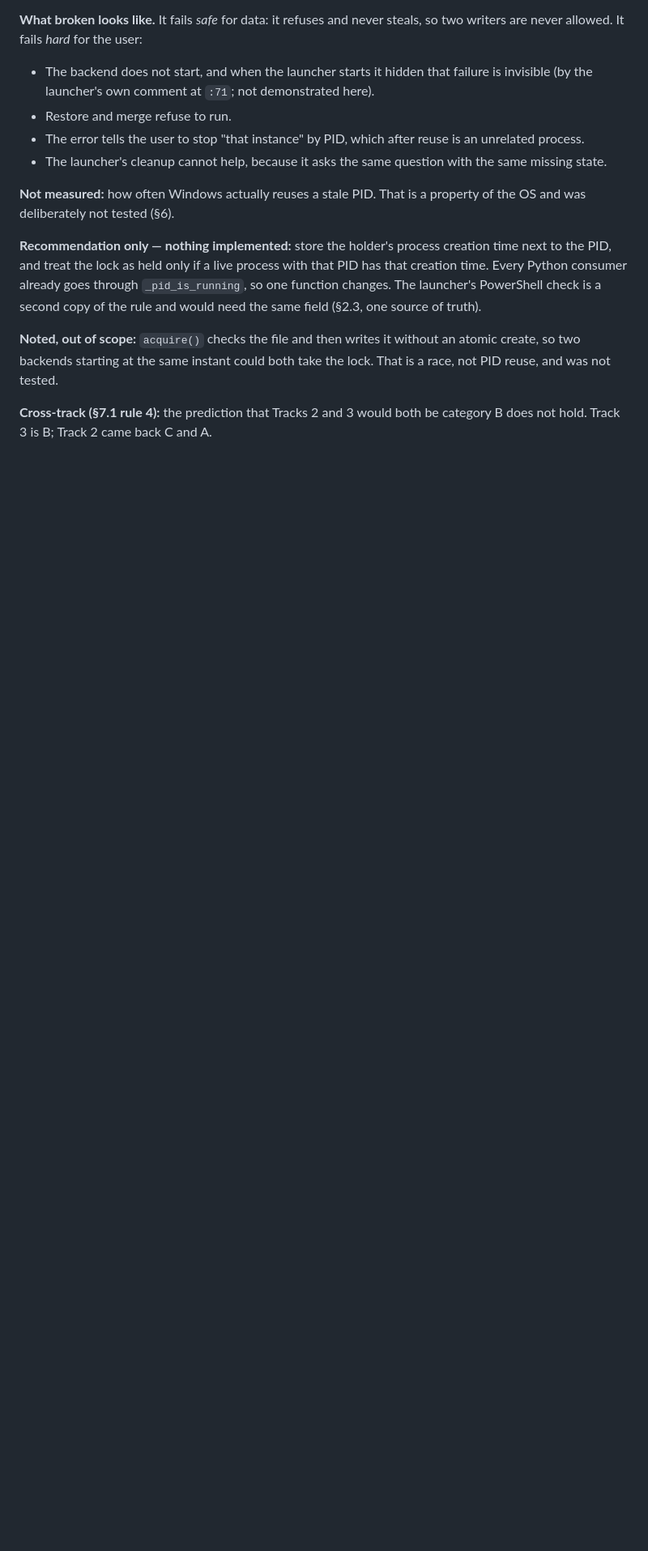
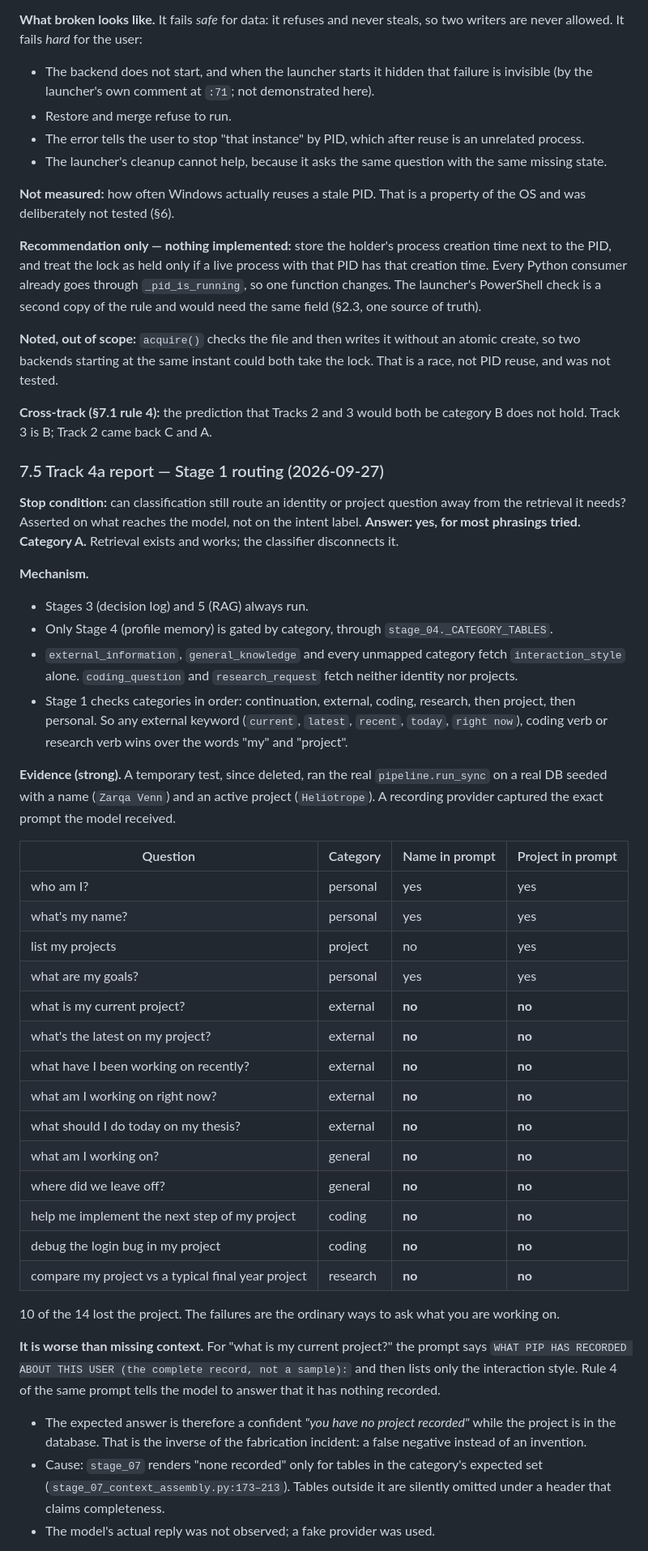
Before and after one commit to anoopmagar141/Personal-Inteligence-Platform-PIP-, a Markdown page: docs/FREEZE_LIST.md, the part around one of its changes. Shown at 81% size. GitHub-like rendering; blank space fills up the shorter version.

Commit message:
Record the Track 4a Stage 1 routing report
Run through the real pipeline with a seeded name and project, 10 of 14
realistic identity/project questions ("what is my current project?",
"what am I working on?", "help me implement the next step of my
project") reached the model without the project. Stage 1's precedence
sends them to external/general/coding/research, whose Stage 4 table sets
omit active_projects, and Stage 7 then heads the context "the complete
record, not a sample". Category A. Report only; recommendations in
FREEZE_LIST §7.5.

Co-Authored-By: Claude Opus 5.5 <noreply@anthropic.com>

```diff
--- a/docs/FREEZE_LIST.md
+++ b/docs/FREEZE_LIST.md
@@ -435,3 +435,59 @@ tested.
 **Cross-track (§7.1 rule 4):** the prediction that Tracks 2 and 3 would
 both be category B does not hold. Track 3 is B; Track 2 came back C and A.
 
+### 7.5 Track 4a report — Stage 1 routing (2026-09-27)
+
+**Stop condition:** can classification still route an identity or project
+question away from the retrieval it needs? Asserted on what reaches the
+model, not on the intent label. **Answer: yes, for most phrasings tried.
+Category A.** Retrieval exists and works; the classifier disconnects it.
+
+**Mechanism.**
+- Stages 3 (decision log) and 5 (RAG) always run.
+- Only Stage 4 (profile memory) is gated by category, through
+  `stage_04._CATEGORY_TABLES`.
+- `external_information`, `general_knowledge` and every unmapped category
+  fetch `interaction_style` alone. `coding_question` and `research_request`
+  fetch neither identity nor projects.
+- Stage 1 checks categories in order: continuation, external, coding,
+  research, then project, then personal. So any external keyword
+  (`current`, `latest`, `recent`, `today`, `right now`), coding verb or
+  research verb wins over the words "my" and "project".
+
+**Evidence (strong).** A temporary test, since deleted, ran the real
+`pipeline.run_sync` on a real DB seeded with a name (`Zarqa Venn`) and an
+active project (`Heliotrope`). A recording provider captured the exact
+prompt the model received.
+
+| Question | Category | Name in prompt | Project in prompt |
+|---|---|---|---|
+| who am I? | personal | yes | yes |
+| what's my name? | personal | yes | yes |
+| list my projects | project | no | yes |
+| what are my goals? | personal | yes | yes |
+| what is my current project? | external | **no** | **no** |
+| what's the latest on my project? | external | **no** | **no** |
+| what have I been working on recently? | external | **no** | **no** |
+| what am I working on right now? | external | **no** | **no** |
+| what should I do today on my thesis? | external | **no** | **no** |
+| what am I working on? | general | **no** | **no** |
+| where did we leave off? | general | **no** | **no** |
+| help me implement the next step of my project | coding | **no** | **no** |
+| debug the login bug in my project | coding | **no** | **no** |
+| compare my project vs a typical final year project | research | **no** | **no** |
+
+10 of the 14 lost the project. The failures are the ordinary ways to ask
+what you are working on.
+
+**It is worse than missing context.** For "what is my current project?"
+the prompt says `WHAT PIP HAS RECORDED ABOUT THIS USER (the complete
+record, not a sample):` and then lists only the interaction style. Rule 4
+of the same prompt tells the model to answer that it has nothing recorded.
+- The expected answer is therefore a confident *"you have no project
+  recorded"* while the project is in the database. That is the inverse of
+  the fabrication incident: a false negative instead of an invention.
+- Cause: `stage_07` renders "none recorded" only for tables in the
+  category's expected set (`stage_07_context_assembly.py:173–213`). Tables
+  outside it are silently omitted under a header that claims completeness.
+- The model's actual reply was not observed; a fake provider was used.
+
```
Also changed, not shown: other parts of docs/FREEZE_LIST.md (+23 -5 lines), docs/LOG.md (+3 -2 lines).
